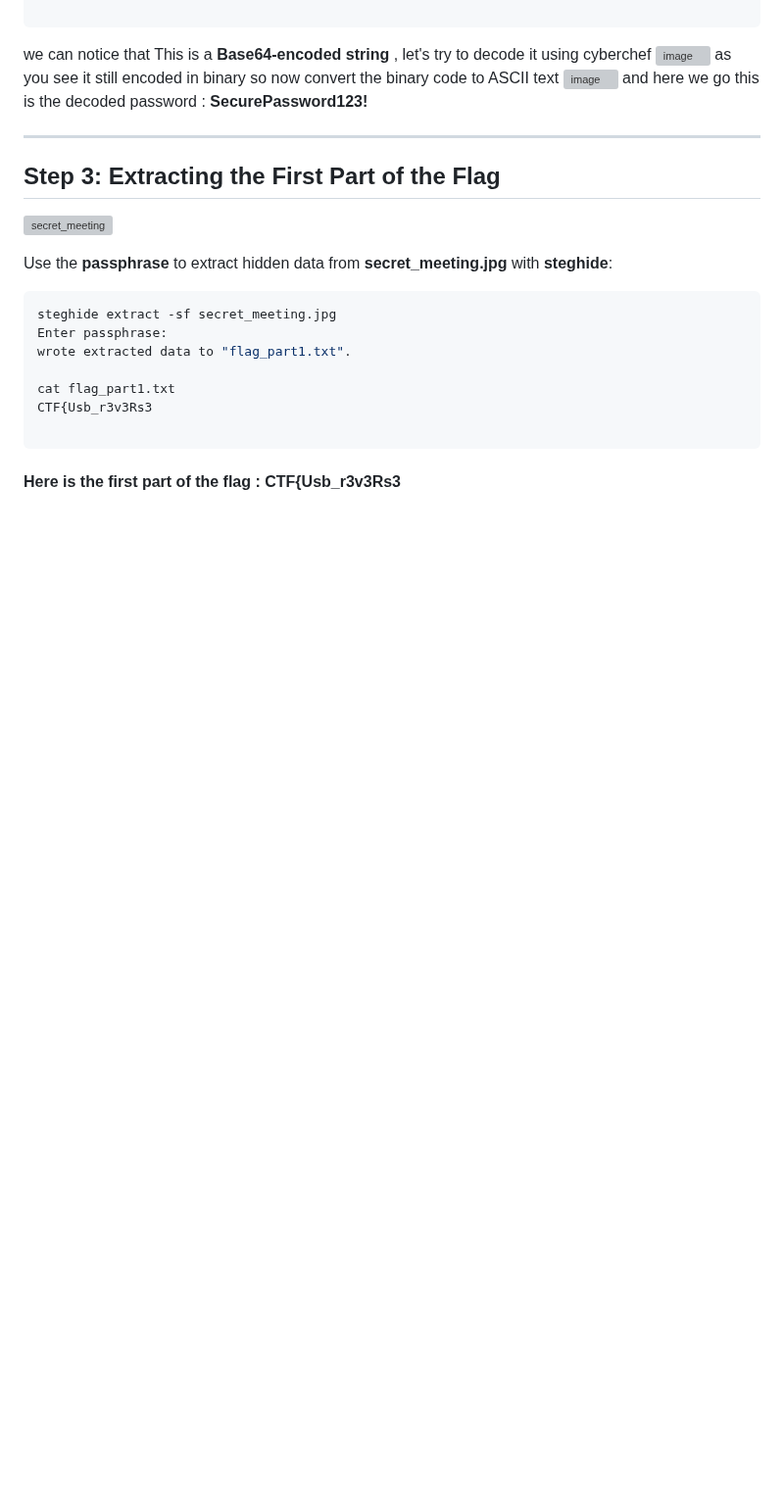
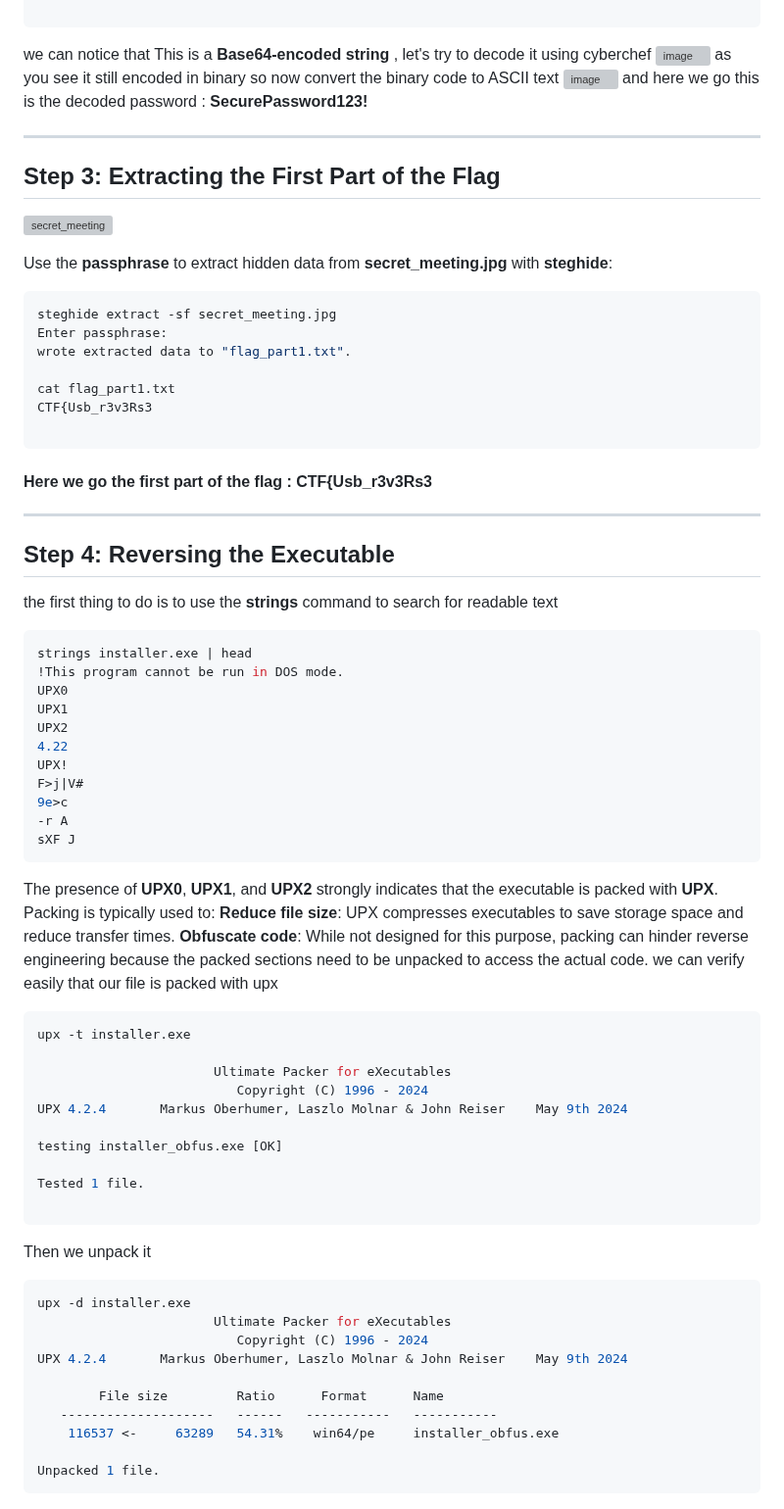
Before and after one commit to molzri3/NorthHackingDays, a Markdown page: DFIR/Mol Chi’s Clandestine Plot/Writeup.md, the part around the change. Shown at 98% size. Rendered like a GitHub page; blank space fills up the shorter version; grey boxes are pictures that could not be loaded.

````diff
--- a/DFIR/Mol Chi’s Clandestine Plot/Writeup.md
+++ b/DFIR/Mol Chi’s Clandestine Plot/Writeup.md
@@ -85,4 +85,53 @@ cat flag_part1.txt
 CTF{Usb_r3v3Rs3
 
 ```
-#### Here is the first part of the flag : CTF{Usb_r3v3Rs3
+#### Here we go the first part of the flag : CTF{Usb_r3v3Rs3
+
+---
+
+## **Step 4: Reversing the Executable**
+
+the first thing to do is to use the **strings** command to search for readable text
+```bash
+strings installer.exe | head
+!This program cannot be run in DOS mode.
+UPX0
+UPX1
+UPX2
+4.22
+UPX!
+F>j|V#
+9e>c
+-r A
+sXF J
+```
+The presence of **UPX0**, **UPX1**, and **UPX2** strongly indicates that the executable is packed with **UPX**.
+Packing is typically used to:
+**Reduce file size**: UPX compresses executables to save storage space and reduce transfer times.
+**Obfuscate code**: While not designed for this purpose, packing can hinder reverse engineering because the packed sections need to be unpacked to access the actual code.
+we can verify easily that our file is packed with upx
+```bash
+upx -t installer.exe
+
+                       Ultimate Packer for eXecutables
+                          Copyright (C) 1996 - 2024
+UPX 4.2.4       Markus Oberhumer, Laszlo Molnar & John Reiser    May 9th 2024
+
+testing installer_obfus.exe [OK]
+
+Tested 1 file.
+
+```
+Then we unpack it
+```bash
+upx -d installer.exe
+                       Ultimate Packer for eXecutables
+                          Copyright (C) 1996 - 2024
+UPX 4.2.4       Markus Oberhumer, Laszlo Molnar & John Reiser    May 9th 2024
+
+        File size         Ratio      Format      Name
+   --------------------   ------   -----------   -----------
+    116537 <-     63289   54.31%    win64/pe     installer_obfus.exe
+
+Unpacked 1 file.
+```
````
